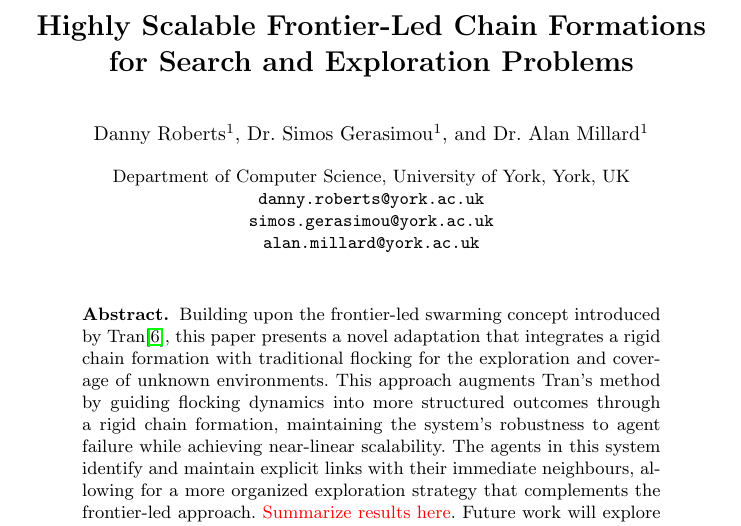
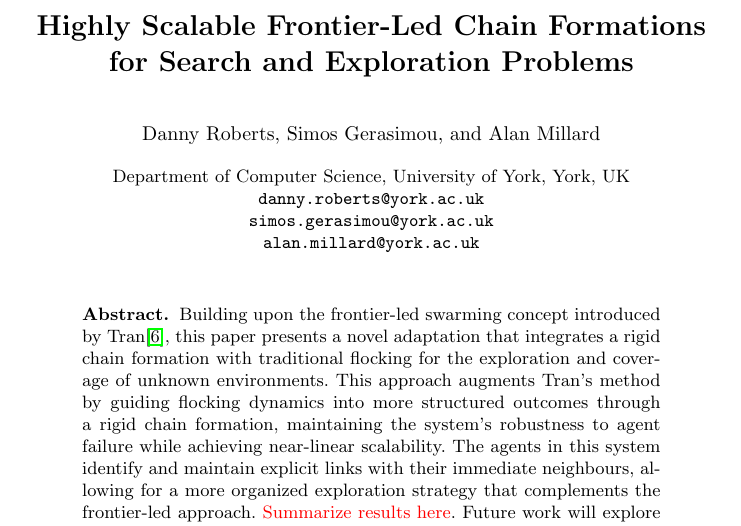
Before and after one commit to Danzibob/TAROS24-Paper, a LaTeX paper (taros_paper.tex): part of page 1 of 4, cut so that both start at the same text. Compiled offline with pdfLaTeX.

Commit message:
Simos' comments

```diff
--- a/taros_paper.tex
+++ b/taros_paper.tex
@@ -20,9 +20,9 @@
 \title{Highly Scalable Frontier-Led Chain Formations for Search and Exploration Problems}
 \titlerunning{Highly Scalable Frontier-Led Chain Formations}
 
-\author{Danny Roberts\inst{1} \and
-Dr. Simos Gerasimou\inst{1} \and
-Dr. Alan Millard\inst{1}}
+\author{Danny Roberts \and
+Simos Gerasimou \and
+Alan Millard}
 
 \institute{
     Department of Computer Science,
```
Also changed, not shown: taros_paper.tex (10 more changed lines).
